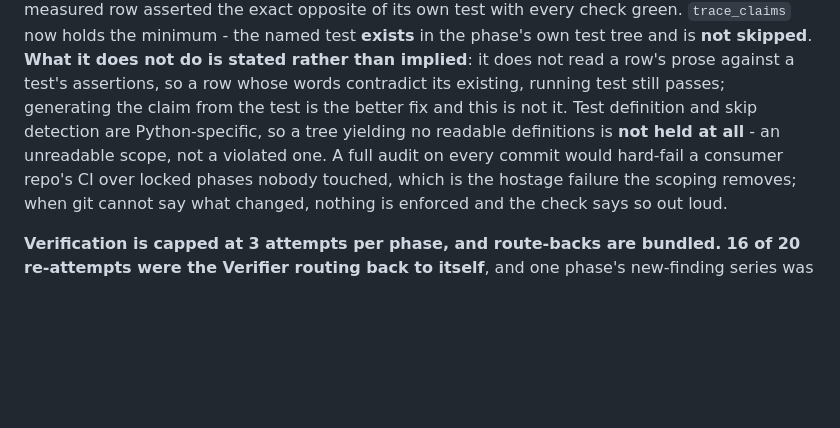
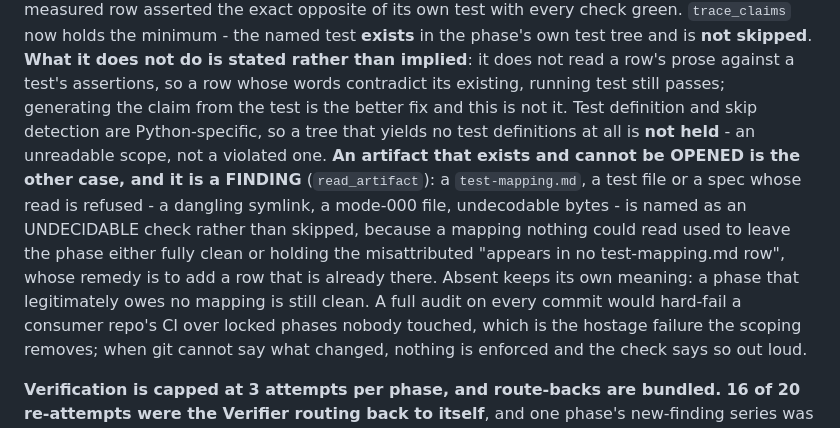
Before and after one commit to szobonyaerik/agentic-avengers, a Markdown page: CLAUDE.md, the part around the change. Drawn GitHub-style; blank space fills up the shorter version.

Commit message:
no-mistakes(document): document precheck unreadable-artifact findings, scoped breaker CI exemption

```diff
--- a/CLAUDE.md
+++ b/CLAUDE.md
@@ -479,8 +479,14 @@ with every check green. `trace_claims` now holds the minimum - the named test **
 phase's own test tree and is **not skipped**. **What it does not do is stated rather than implied**:
 it does not read a row's prose against a test's assertions, so a row whose words contradict its
 existing, running test still passes; generating the claim from the test is the better fix and this
-is not it. Test definition and skip detection are Python-specific, so a tree yielding no readable
-definitions is **not held at all** - an unreadable scope, not a violated one. A full audit on every commit would hard-fail a consumer
+is not it. Test definition and skip detection are Python-specific, so a tree that yields no test
+definitions at all is **not held** - an unreadable scope, not a violated one. **An artifact that
+exists and cannot be OPENED is the other case, and it is a FINDING** (`read_artifact`): a
+`test-mapping.md`, a test file or a spec whose read is refused - a dangling symlink, a mode-000
+file, undecodable bytes - is named as an UNDECIDABLE check rather than skipped, because a mapping
+nothing could read used to leave the phase either fully clean or holding the misattributed "appears
+in no test-mapping.md row", whose remedy is to add a row that is already there. Absent keeps its own
+meaning: a phase that legitimately owes no mapping is still clean. A full audit on every commit would hard-fail a consumer
 repo's CI over locked phases nobody touched, which is the hostage failure the scoping removes; when
 git cannot say what changed, nothing is enforced and the check says so out loud.
 
```
Also changed, not shown: AGENTS.md (+4 -1 lines).
